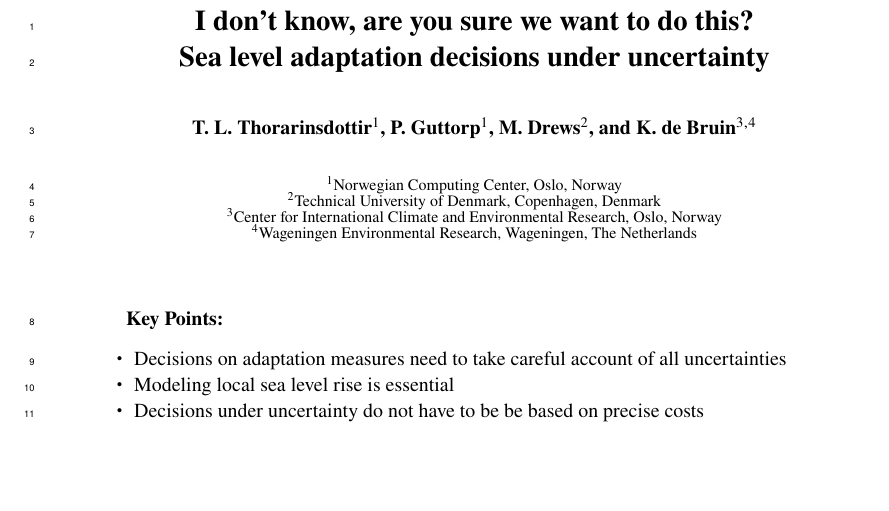
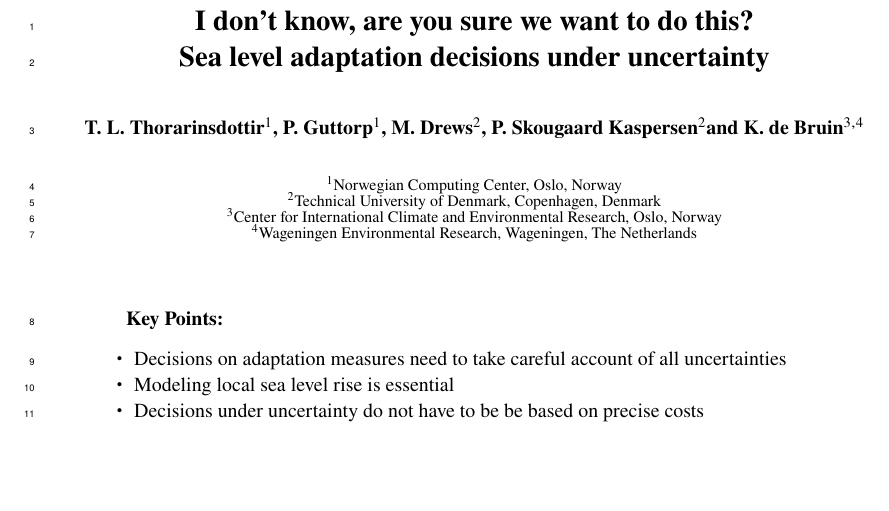
Before and after one commit to eSACP/SeaLevelDecisions, a LaTeX document (submission/paper.tex): part of page 1 of 16, cut so that both start at the same text. Compiled offline with pdfLaTeX.

Commit message:
Added Per to the author list

```diff
--- a/submission/paper.tex
+++ b/submission/paper.tex
@@ -15,7 +15,7 @@
 \title{I don't know, are you sure we want to do this?\\
 Sea level adaptation decisions under uncertainty}
 
-\authors{T. L. Thorarinsdottir\affil{1}, P. Guttorp\affil{1}, M. Drews\affil{2}, and K. de Bruin\affil{3,4}}
+\authors{T. L. Thorarinsdottir\affil{1}, P. Guttorp\affil{1}, M. Drews\affil{2}, P. Skougaard Kaspersen\affil{2} and K. de Bruin\affil{3,4}}
 
 \affiliation{1}{Norwegian Computing Center, Oslo, Norway}
 \affiliation{2}{Technical University of Denmark, Copenhagen, Denmark}
```
Also changed, not shown: 2 other files.
